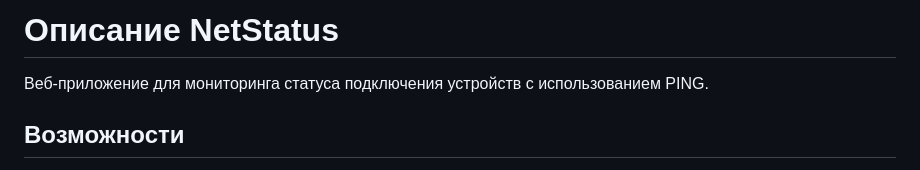
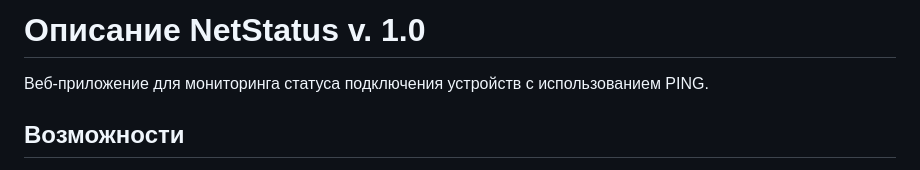
Before and after one commit to vedenocrb/netstatus, a Markdown page: README.md, the part around the change. Drawn GitHub-style.

```diff
--- a/README.md
+++ b/README.md
@@ -1,4 +1,4 @@
-# Описание NetStatus
+# Описание NetStatus v. 1.0
 Веб-приложение для мониторинга статуса подключения устройств с использованием PING.
 
 ## Возможности
```
